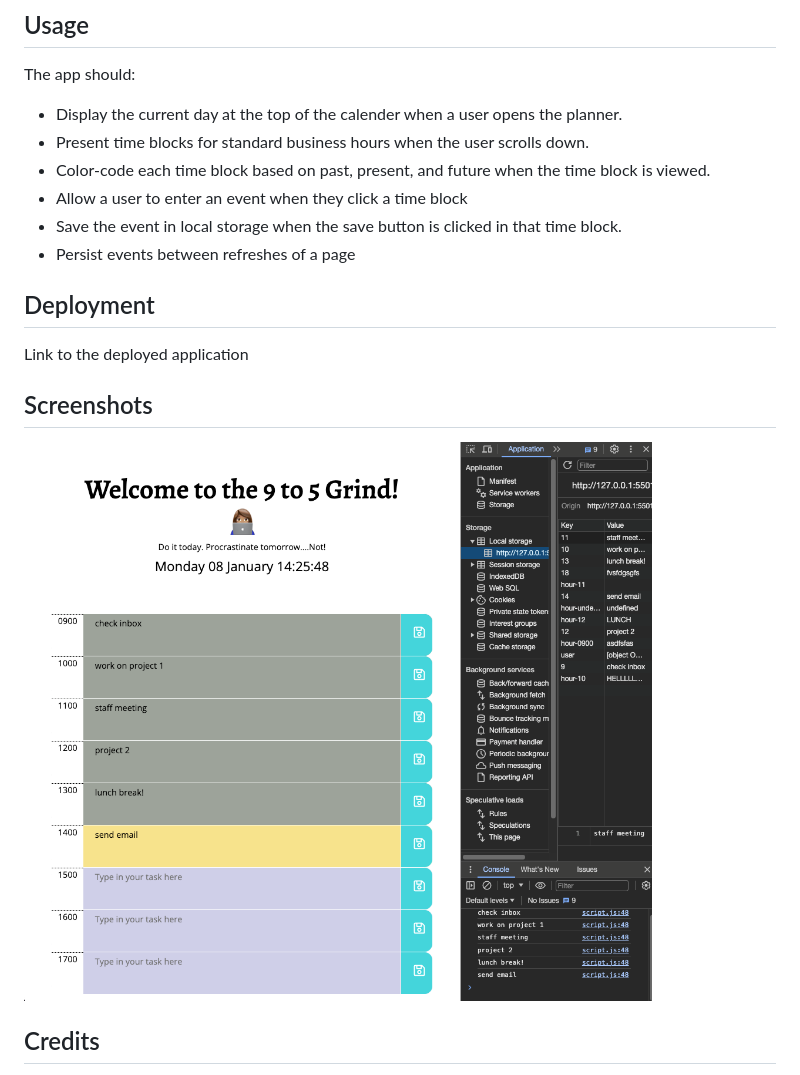
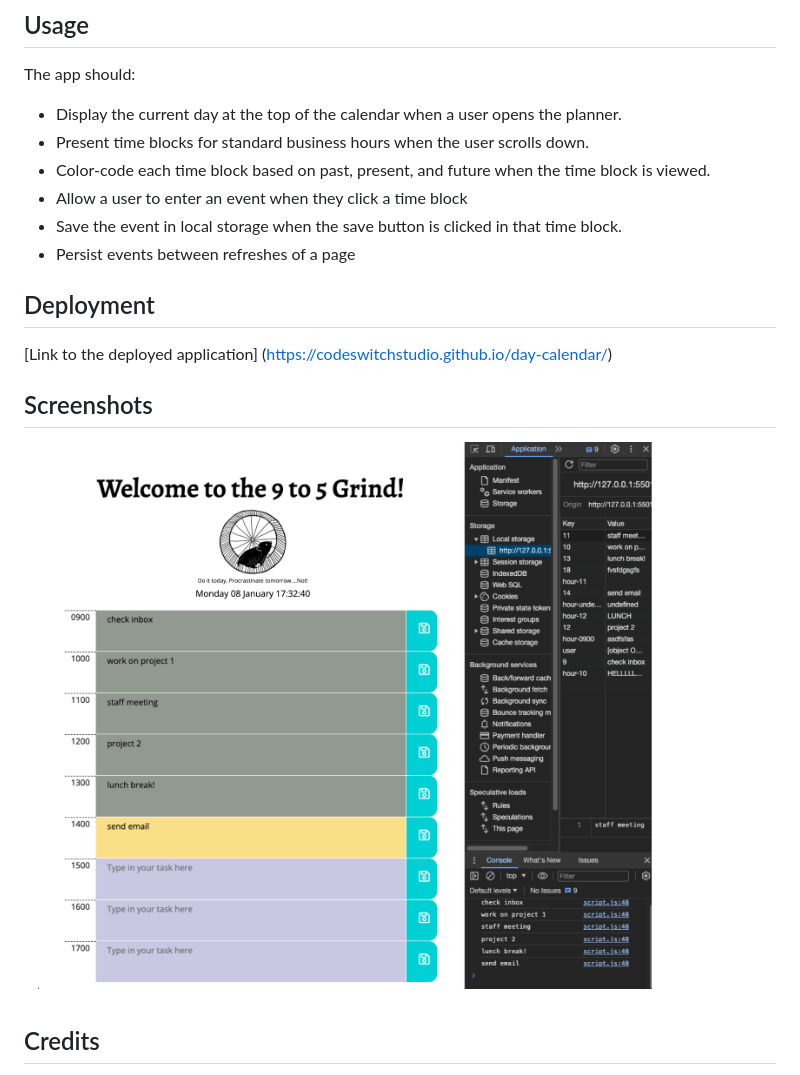
Before and after one commit to codeswitchstudio/day-calendar, a Markdown page: README.md, the part around the change. Rendered like a GitHub page; pictures changed too: assets/images/screenshot-workDay.png (deleted), assets/images/work-day.png (added).

Commit message:
Decorated page and added to readme the link to deployed site.

```diff
--- a/README.md
+++ b/README.md
@@ -8,7 +8,7 @@ This is a simple calendar application that allows a user to save events for each
 
 The app should:
 
-* Display the current day at the top of the calender when a user opens the planner.
+* Display the current day at the top of the calendar when a user opens the planner.
 * Present time blocks for standard business hours when the user scrolls down.
 * Color-code each time block based on past, present, and future when the time block is viewed.
 * Allow a user to enter an event when they click a time block
@@ -17,11 +17,12 @@ The app should:
 
 ## Deployment
 
-Link to the deployed application
+[Link to the deployed application]
+(https://codeswitchstudio.github.io/day-calendar/)
 
 ## Screenshots
 
-![Landing page](./assets/images/screenshot-workDay.png)
+![Landing page](./assets/images/work-day.png)
 
 ## Credits
 
```
Also changed, not shown: assets/challenge.md (renamed from challenge.md), assets/images/hamster.gif (added), 5 other files.
